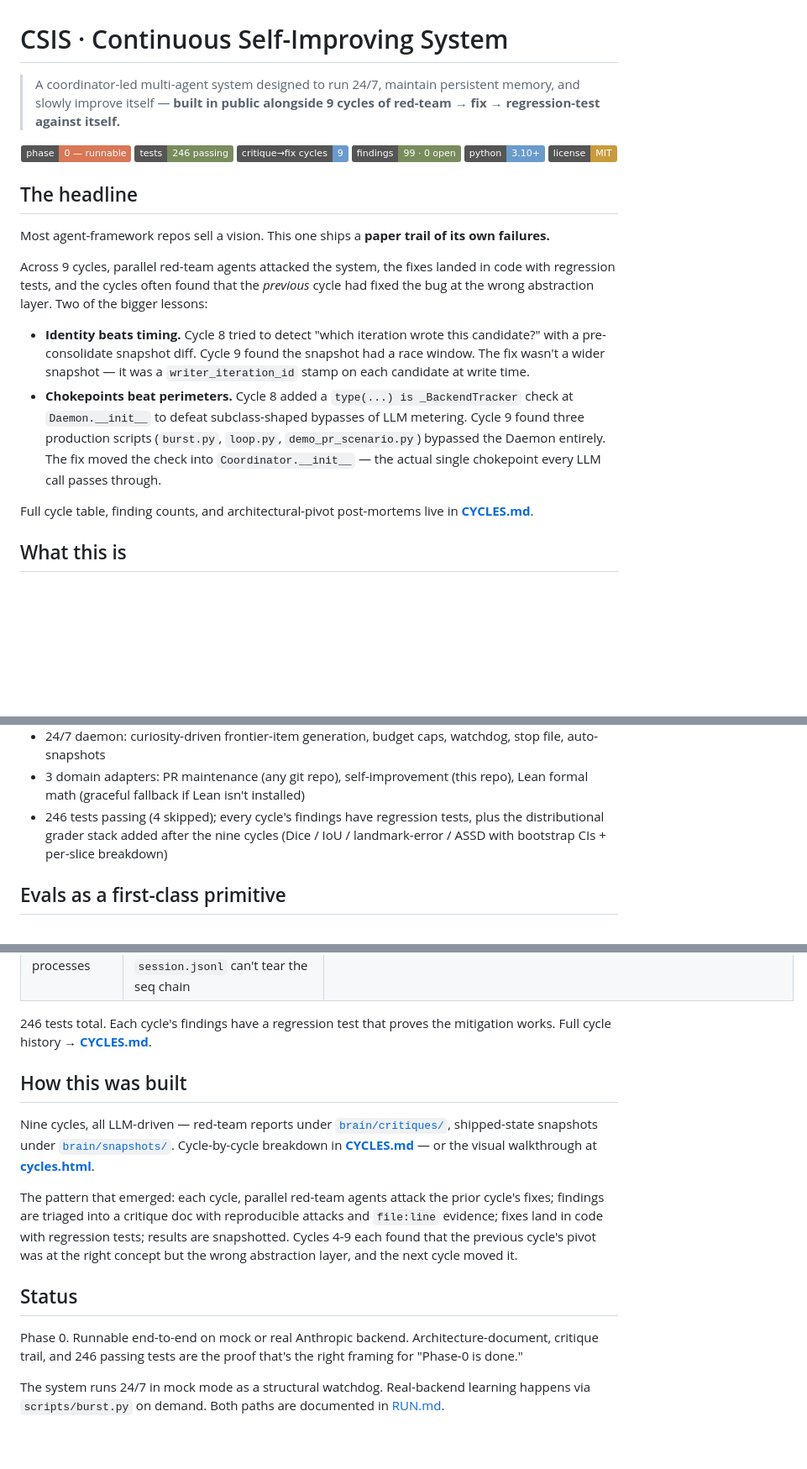
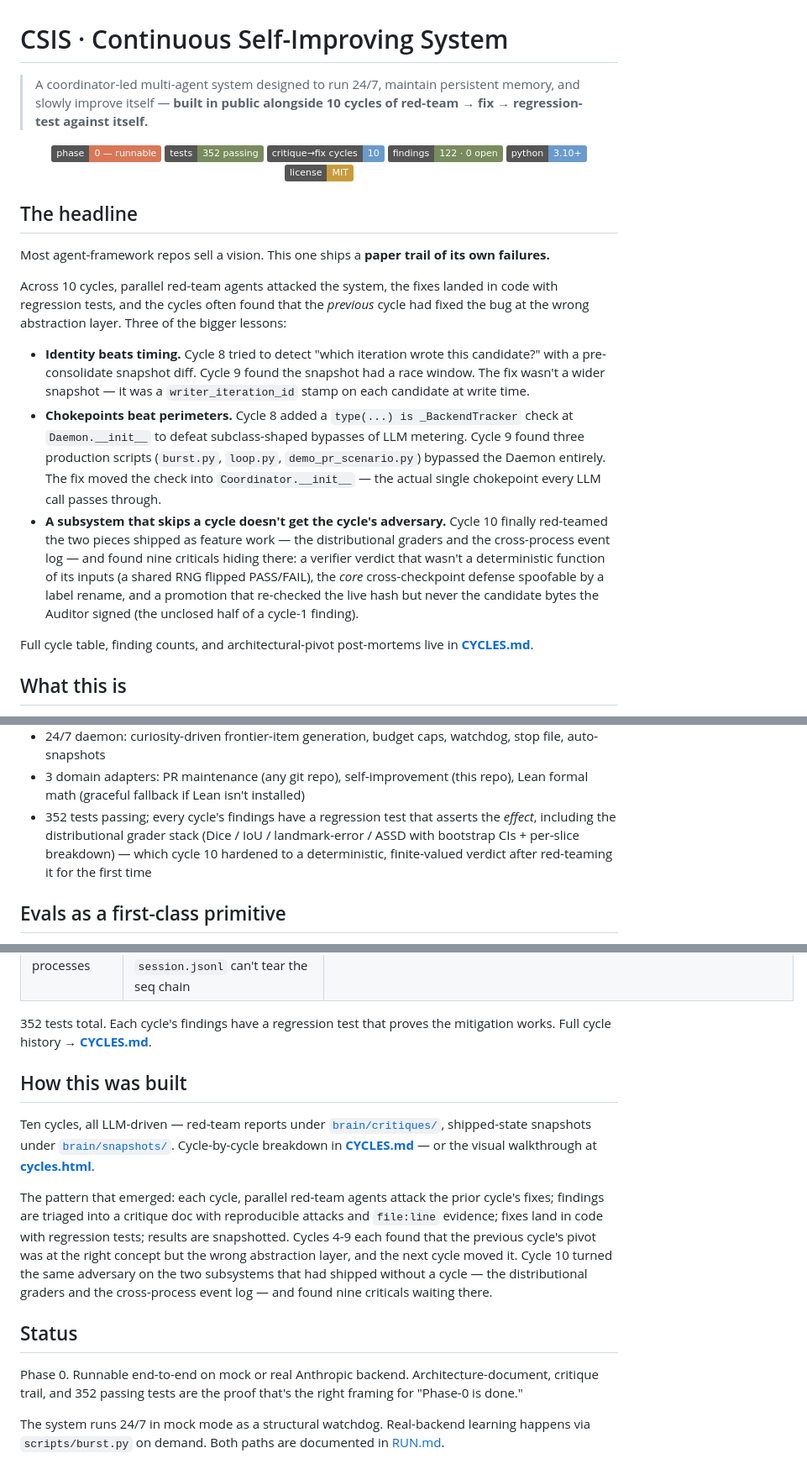
Before and after one commit to jim4226/CSIS, a Markdown page: README.md, 3 parts joined by grey strips. Shown at 84% size. Rendered like a GitHub page; badges without logos; blank space fills up the shorter version.

```diff
--- a/README.md
+++ b/README.md
@@ -1,12 +1,12 @@
 # CSIS · Continuous Self-Improving System
 
-> A coordinator-led multi-agent system designed to run 24/7, maintain persistent memory, and slowly improve itself — **built in public alongside 9 cycles of red-team → fix → regression-test against itself.**
+> A coordinator-led multi-agent system designed to run 24/7, maintain persistent memory, and slowly improve itself — **built in public alongside 10 cycles of red-team → fix → regression-test against itself.**
 
 <p align="center">
   <img alt="phase" src="https://img.shields.io/badge/phase-0%20%E2%80%94%20runnable-d97757">
-  <img alt="tests" src="https://img.shields.io/badge/tests-246%20passing-788c5d">
-  <img alt="cycles" src="https://img.shields.io/badge/critique%E2%86%92fix%20cycles-9-6a9bcc">
-  <img alt="findings" src="https://img.shields.io/badge/findings-99%20%C2%B7%200%20open-788c5d">
+  <img alt="tests" src="https://img.shields.io/badge/tests-352%20passing-788c5d">
+  <img alt="cycles" src="https://img.shields.io/badge/critique%E2%86%92fix%20cycles-10-6a9bcc">
+  <img alt="findings" src="https://img.shields.io/badge/findings-122%20%C2%B7%200%20open-788c5d">
   <img alt="python" src="https://img.shields.io/badge/python-3.10%2B-6a9bcc">
   <img alt="license" src="https://img.shields.io/badge/license-MIT-c89b3c">
 </p>
@@ -15,10 +15,11 @@
 
 Most agent-framework repos sell a vision. This one ships a **paper trail of its own failures.**
 
-Across 9 cycles, parallel red-team agents attacked the system, the fixes landed in code with regression tests, and the cycles often found that the *previous* cycle had fixed the bug at the wrong abstraction layer. Two of the bigger lessons:
+Across 10 cycles, parallel red-team agents attacked the system, the fixes landed in code with regression tests, and the cycles often found that the *previous* cycle had fixed the bug at the wrong abstraction layer. Three of the bigger lessons:
 
 - **Identity beats timing.** Cycle 8 tried to detect "which iteration wrote this candidate?" with a pre-consolidate snapshot diff. Cycle 9 found the snapshot had a race window. The fix wasn't a wider snapshot — it was a `writer_iteration_id` stamp on each candidate at write time.
 - **Chokepoints beat perimeters.** Cycle 8 added a `type(...) is _BackendTracker` check at `Daemon.__init__` to defeat subclass-shaped bypasses of LLM metering. Cycle 9 found three production scripts (`burst.py`, `loop.py`, `demo_pr_scenario.py`) bypassed the Daemon entirely. The fix moved the check into `Coordinator.__init__` — the actual single chokepoint every LLM call passes through.
+- **A subsystem that skips a cycle doesn't get the cycle's adversary.** Cycle 10 finally red-teamed the two pieces shipped as feature work — the distributional graders and the cross-process event log — and found nine criticals hiding there: a verifier verdict that wasn't a deterministic function of its inputs (a shared RNG flipped PASS/FAIL), the *core* cross-checkpoint defense spoofable by a label rename, and a promotion that re-checked the live hash but never the candidate bytes the Auditor signed (the unclosed half of a cycle-1 finding).
 
 Full cycle table, finding counts, and architectural-pivot post-mortems live in **[CYCLES.md](CYCLES.md)**.
 
@@ -57,7 +58,7 @@ flowchart LR
 - Constitution + tripwires + shutdown token + tier guard, all enforced as code
 - 24/7 daemon: curiosity-driven frontier-item generation, budget caps, watchdog, stop file, auto-snapshots
 - 3 domain adapters: PR maintenance (any git repo), self-improvement (this repo), Lean formal math (graceful fallback if Lean isn't installed)
-- 246 tests passing (4 skipped); every cycle's findings have regression tests, plus the distributional grader stack added after the nine cycles (Dice / IoU / landmark-error / ASSD with bootstrap CIs + per-slice breakdown)
+- 352 tests passing; every cycle's findings have a regression test that asserts the *effect*, including the distributional grader stack (Dice / IoU / landmark-error / ASSD with bootstrap CIs + per-slice breakdown) — which cycle 10 hardened to a deterministic, finite-valued verdict after red-teaming it for the first time
 
 ## Evals as a first-class primitive
 
@@ -242,17 +243,17 @@ To resume cold: read `brain/BRAIN.html`, then the highest-numbered snapshot, the
 | Distributional cert is bound to evidence, not point estimates | `DistributionalGraderResult` carries bootstrap CI + sample size; conservative `passed` rule requires lower-CI-bound clearing the threshold (higher-is-better) or upper bound staying under (lower-is-better) | `test_dice_grader_fails_when_ci_lower_below_threshold`, `test_landmark_grader_fails_when_ci_upper_exceeds_threshold` |
 | Event-log hash chain holds across processes | `EventLog.emit()` takes an inter-process file lock and re-reads the file tail under it, so two daemons sharing one `session.jsonl` can't tear the seq chain | `test_event_log_cross_process_serialization` |
 
-246 tests total. Each cycle's findings have a regression test that proves the mitigation works. Full cycle history → **[CYCLES.md](CYCLES.md)**.
+352 tests total. Each cycle's findings have a regression test that proves the mitigation works. Full cycle history → **[CYCLES.md](CYCLES.md)**.
 
 ## How this was built
 
-Nine cycles, all LLM-driven — red-team reports under [`brain/critiques/`](brain/critiques/), shipped-state snapshots under [`brain/snapshots/`](brain/snapshots/). Cycle-by-cycle breakdown in **[CYCLES.md](CYCLES.md)** — or the visual walkthrough at **[cycles.html](https://jim4226.github.io/CSIS/cycles.html)**.
+Ten cycles, all LLM-driven — red-team reports under [`brain/critiques/`](brain/critiques/), shipped-state snapshots under [`brain/snapshots/`](brain/snapshots/). Cycle-by-cycle breakdown in **[CYCLES.md](CYCLES.md)** — or the visual walkthrough at **[cycles.html](https://jim4226.github.io/CSIS/cycles.html)**.
 
-The pattern that emerged: each cycle, parallel red-team agents attack the prior cycle's fixes; findings are triaged into a critique doc with reproducible attacks and `file:line` evidence; fixes land in code with regression tests; results are snapshotted. Cycles 4-9 each found that the previous cycle's pivot was at the right concept but the wrong abstraction layer, and the next cycle moved it.
+The pattern that emerged: each cycle, parallel red-team agents attack the prior cycle's fixes; findings are triaged into a critique doc with reproducible attacks and `file:line` evidence; fixes land in code with regression tests; results are snapshotted. Cycles 4-9 each found that the previous cycle's pivot was at the right concept but the wrong abstraction layer, and the next cycle moved it. Cycle 10 turned the same adversary on the two subsystems that had shipped without a cycle — the distributional graders and the cross-process event log — and found nine criticals waiting there.
 
 ## Status
 
-Phase 0. Runnable end-to-end on mock or real Anthropic backend. Architecture-document, critique trail, and 246 passing tests are the proof that's the right framing for "Phase-0 is done."
+Phase 0. Runnable end-to-end on mock or real Anthropic backend. Architecture-document, critique trail, and 352 passing tests are the proof that's the right framing for "Phase-0 is done."
 
 The system runs 24/7 in mock mode as a structural watchdog. Real-backend learning happens via `scripts/burst.py` on demand. Both paths are documented in [RUN.md](RUN.md).
 
```
Also changed, not shown: other parts of README.md (+1 -1 lines), CYCLES.md (+10 -8 lines), brain/critiques/09-cycle10-redteam.md (added, +146 -0 lines).
